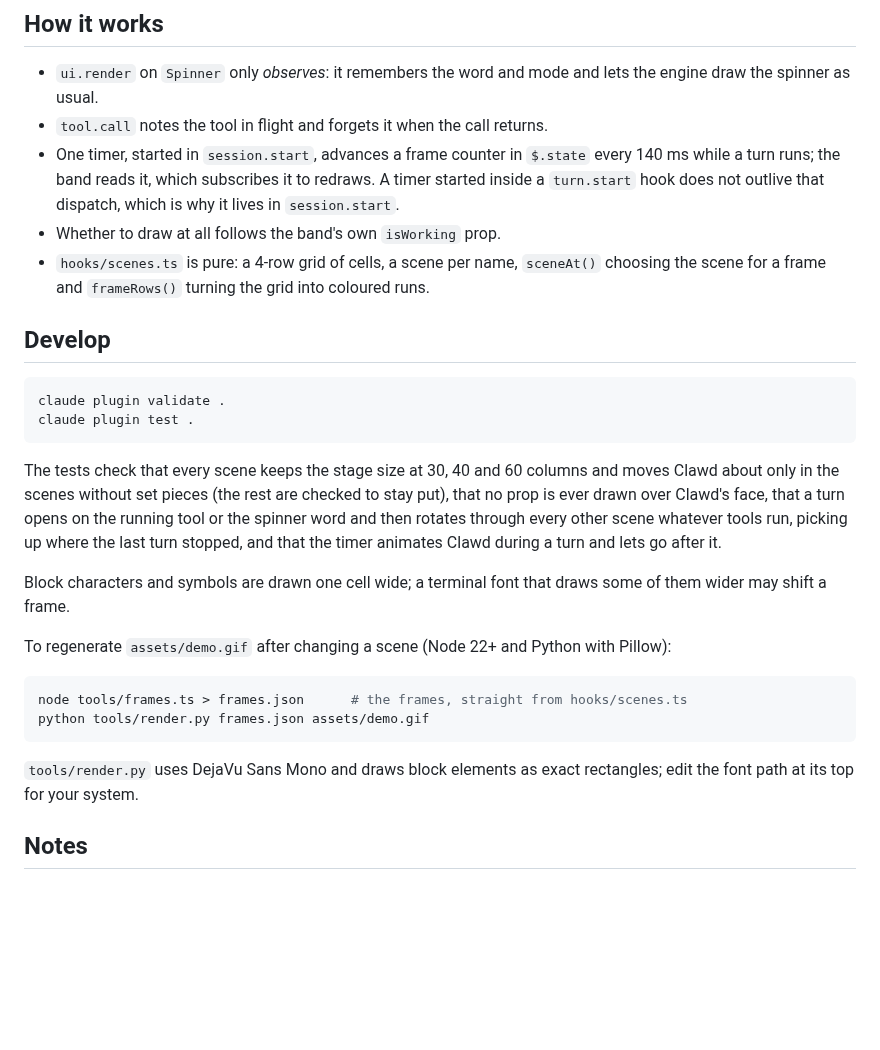
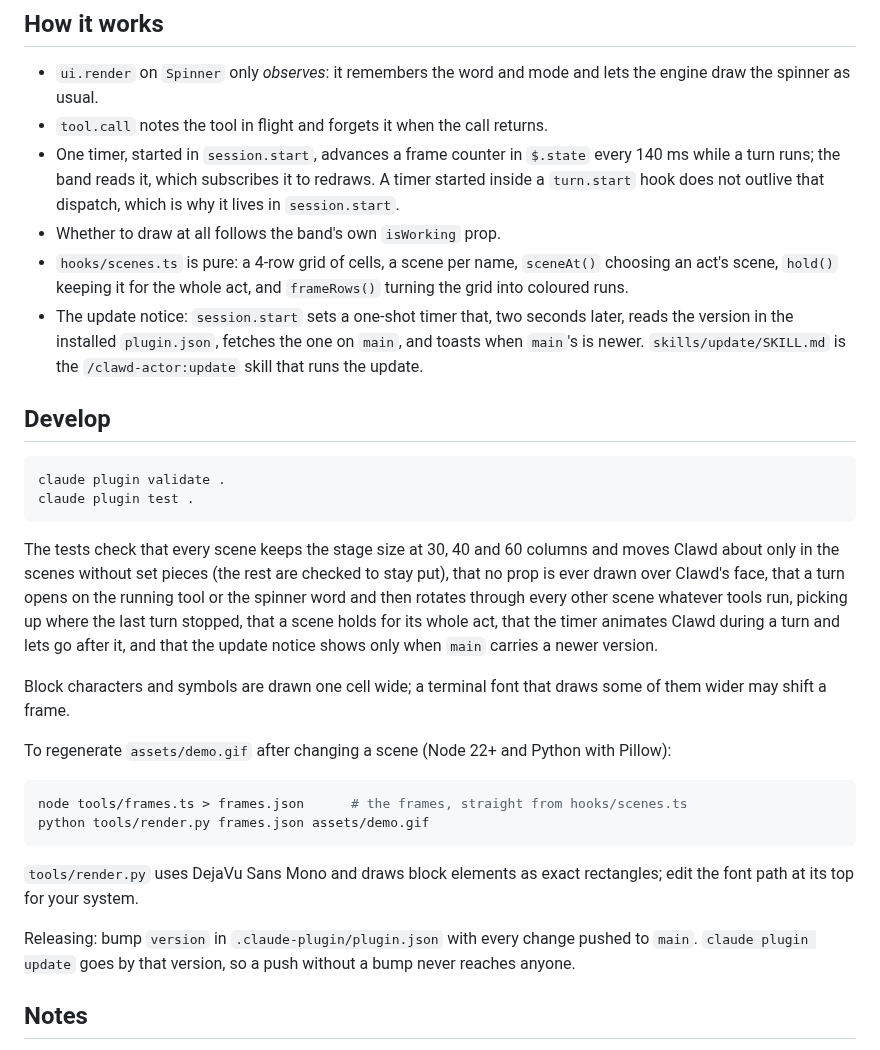
Before and after one commit to BrianHuang813/clawd-actor, a Markdown page: README.md, the part around one of its changes. Drawn GitHub-style; blank space fills up the shorter version.

```diff
--- a/README.md
+++ b/README.md
@@ -83,8 +104,12 @@ without calling `next(e)` hides everything beneath it — if Clawd never shows u
   turn runs; the band reads it, which subscribes it to redraws. A timer started inside a
   `turn.start` hook does not outlive that dispatch, which is why it lives in `session.start`.
 - Whether to draw at all follows the band's own `isWorking` prop.
-- `hooks/scenes.ts` is pure: a 4-row grid of cells, a scene per name, `sceneAt()` choosing the
-  scene for a frame and `frameRows()` turning the grid into coloured runs.
+- `hooks/scenes.ts` is pure: a 4-row grid of cells, a scene per name, `sceneAt()` choosing an
+  act's scene, `hold()` keeping it for the whole act, and `frameRows()` turning the grid into
+  coloured runs.
+- The update notice: `session.start` sets a one-shot timer that, two seconds later, reads the
+  version in the installed `plugin.json`, fetches the one on `main`, and toasts when `main`'s is
+  newer. `skills/update/SKILL.md` is the `/clawd-actor:update` skill that runs the update.
 
 ## Develop
 
@@ -96,7 +121,9 @@ claude plugin test .
 The tests check that every scene keeps the stage size at 30, 40 and 60 columns and moves Clawd
 about only in the scenes without set pieces (the rest are checked to stay put), that no prop is ever
 drawn over Clawd's face, that a turn opens on the running tool or the spinner word and then rotates through every
-other scene whatever tools run, picking up where the last turn stopped, and that the timer animates Clawd during a turn and lets go after it.
+other scene whatever tools run, picking up where the last turn stopped, that a scene holds for its whole act,
+that the timer animates Clawd during a turn and lets go after it, and that the update notice shows only
+when `main` carries a newer version.
 
 Block characters and symbols are drawn one cell wide; a terminal font that draws some of them
 wider may shift a frame.
@@ -111,6 +138,9 @@ python tools/render.py frames.json assets/demo.gif
 `tools/render.py` uses DejaVu Sans Mono and draws block elements as exact rectangles; edit the
 font path at its top for your system.
 
+Releasing: bump `version` in `.claude-plugin/plugin.json` with every change pushed to `main`.
+`claude plugin update` goes by that version, so a push without a bump never reaches anyone.
+
 ## Notes
 
 Clawd is Claude Code's mascot; the sprite follows the one on Claude Code's welcome screen. This is
```
Also changed, not shown: other parts of README.md (+33 -12 lines), skills/update/SKILL.md (added, +25 -0 lines), assets/demo.gif, 7 other files.
